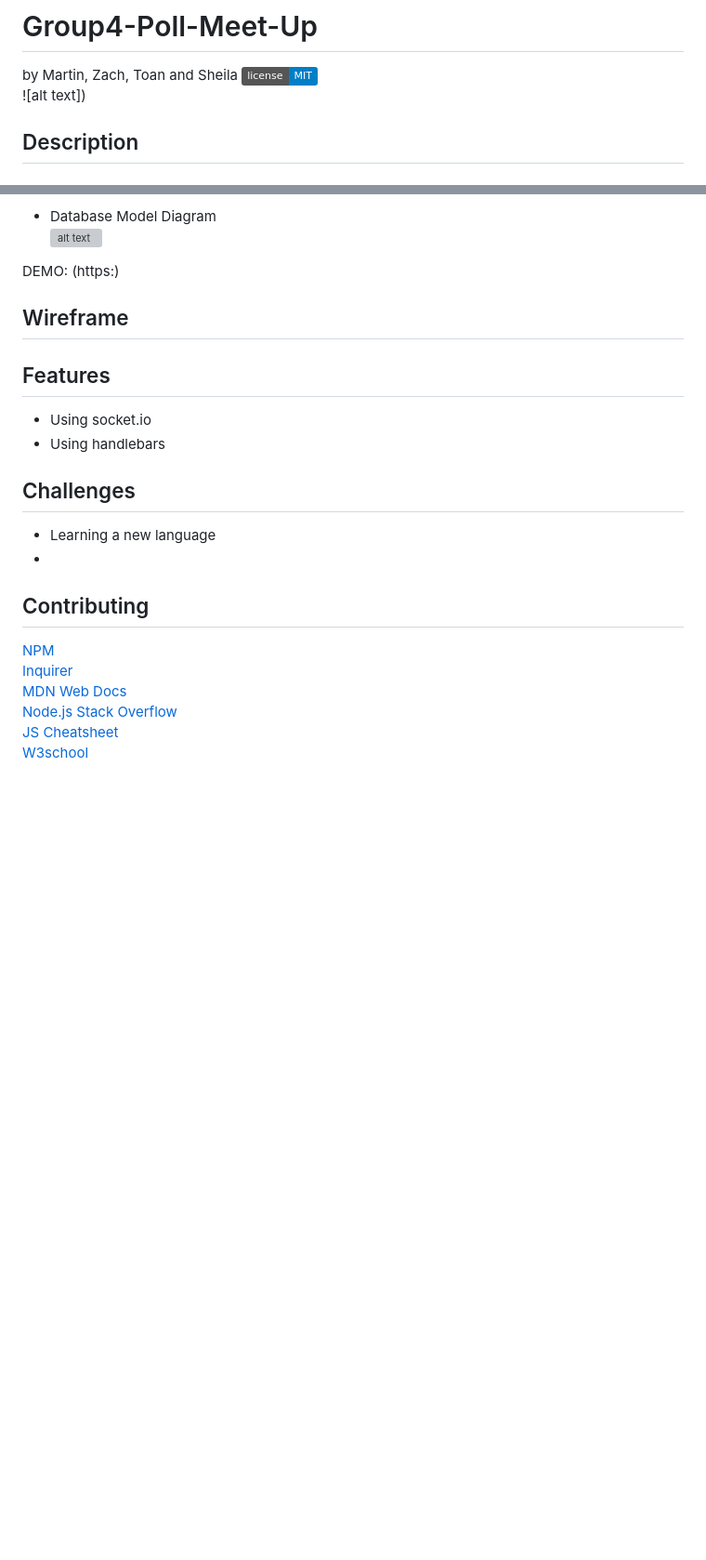
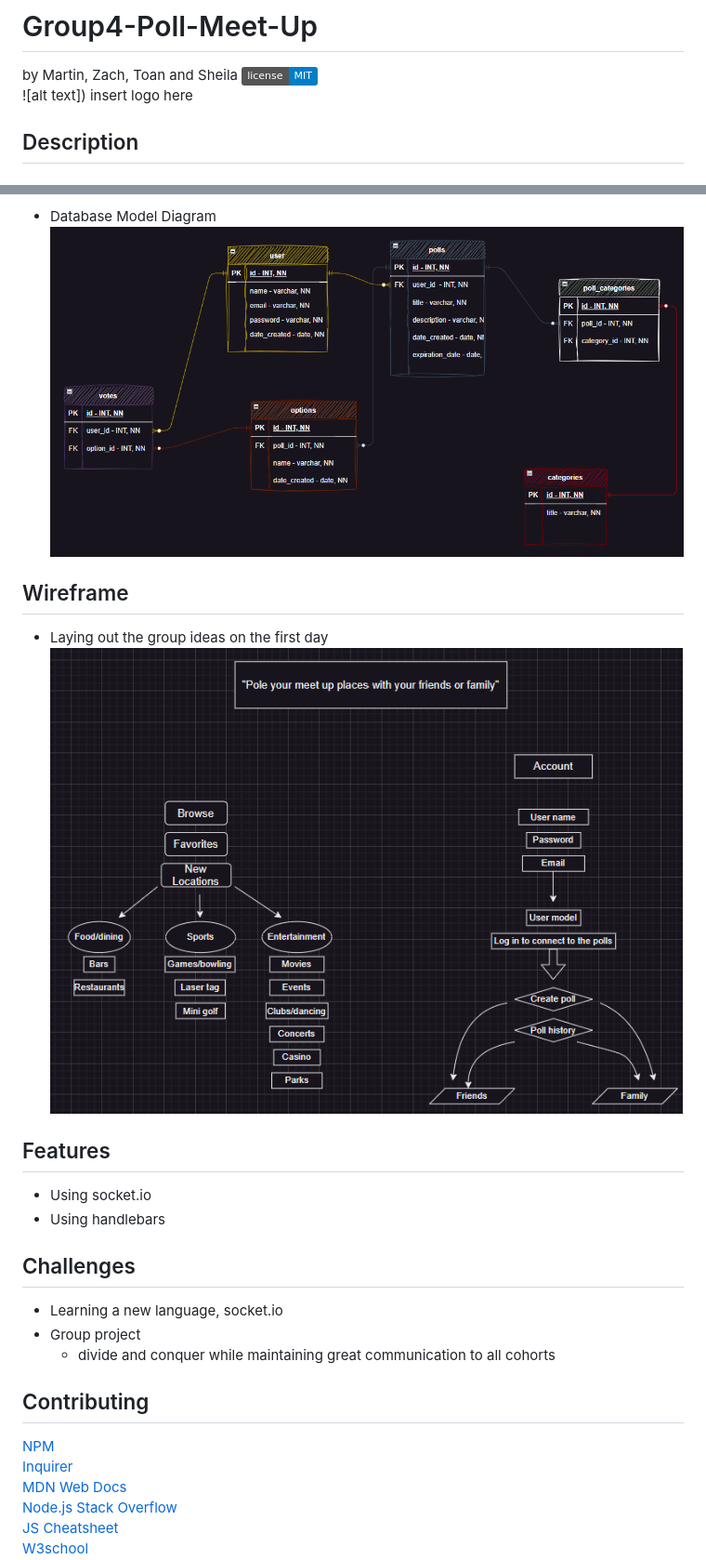
Before and after one commit to ttngbt06/Group4-Pole-Meet-Up, a Markdown page: README.md, 2 parts joined by grey strips. Shown: that part at 93% size. Drawn GitHub-style; pictures changed too: assets/imgs/ERD.png (added), assets/imgs/wireframe.png (added); badges without logos; blank space fills up the shorter version; grey boxes are pictures that could not be loaded.

```diff
--- a/README.md
+++ b/README.md
@@ -1,6 +1,6 @@
 # Group4-Poll-Meet-Up<!-- omit from toc -->
 by Martin, Zach, Toan and Sheila ![Github license](https://img.shields.io/badge/license-MIT-blue.svg)
- ![alt text])
+ ![alt text])  insert logo here
 ## Description <!-- omit from toc -->
 
 
@@ -112,19 +112,19 @@ by Martin, Zach, Toan and Sheila ![Github license](https://img.shields.io/badge/
 
  - Database Model Diagram
-![alt text](<assets/img/EER Diagram.png>)
-
-  DEMO: (https:)
+![alt text](assets/imgs/ERD.png)
 
 ## Wireframe
-
+- Laying out the group ideas on the first day
+![alt text](assets/imgs/wireframe.png)
 
 ## Features
   - Using socket.io
   - Using handlebars
 
 ## Challenges
-  - Learning a new language
-  -
+  - Learning a new language, socket.io
+  - Group project
+    - divide and conquer while maintaining great communication to all cohorts
 
 
 ## Contributing
```
Also changed, not shown: other parts of README.md (+9 -6 lines).
